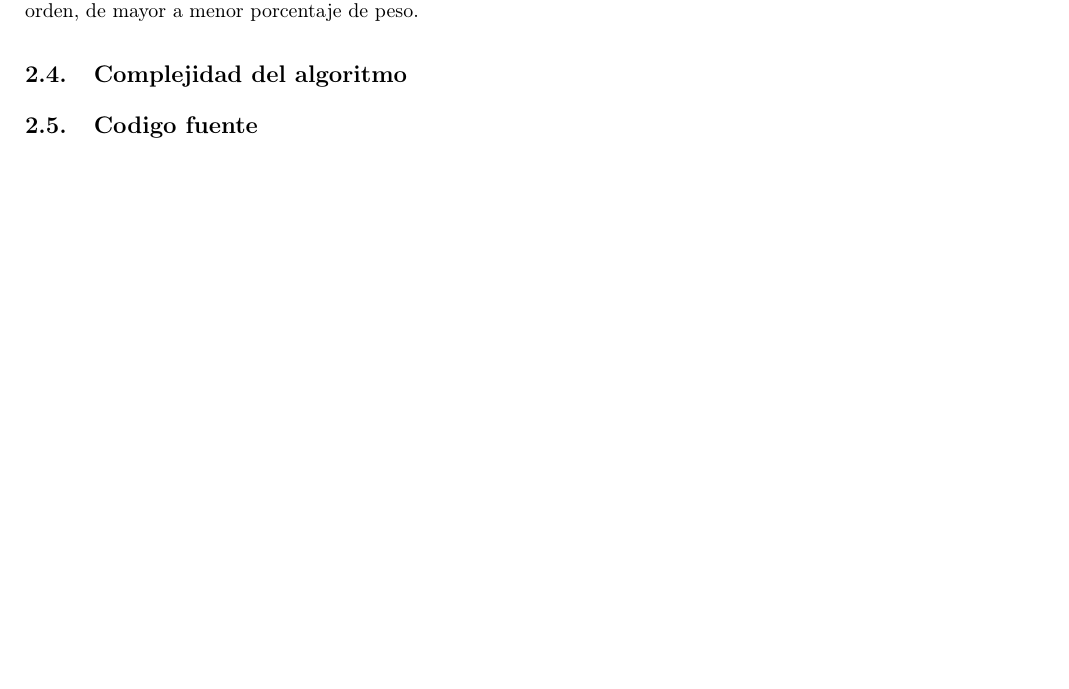
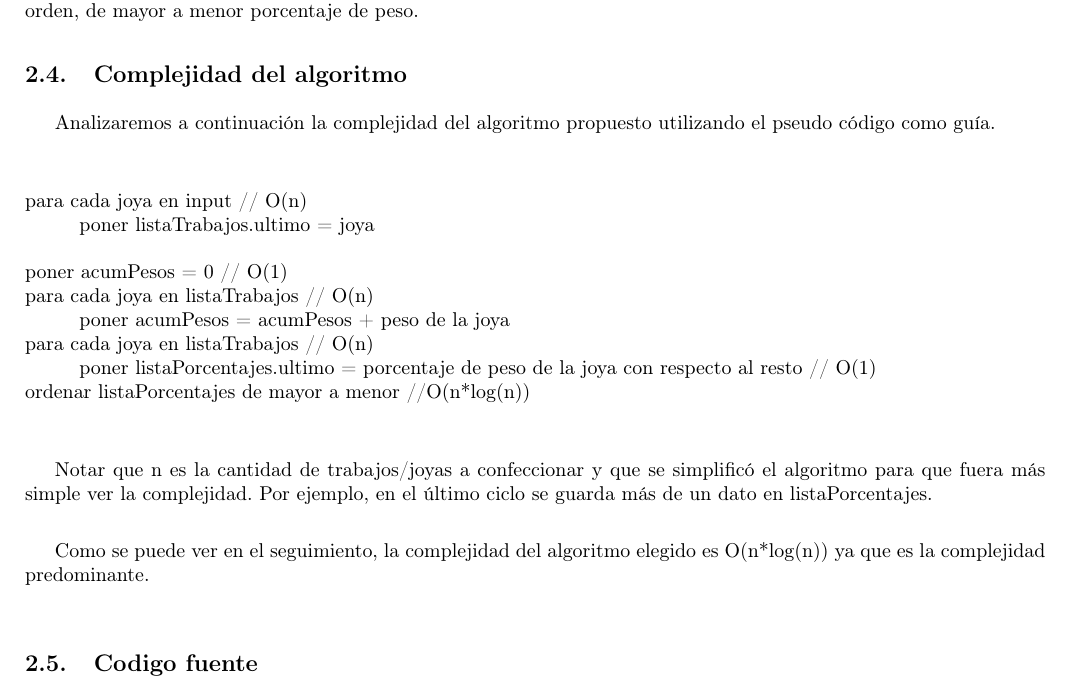
Before and after one commit to matguer/algoritmos3, a LaTeX document (tp1/informe/informe.tex, which reads tp1/informe/ej2.tex): part of page 5 of 6, cut so that both start at the same text, the shorter picture padded with empty space. Compiled offline with pdfLaTeX.

Commit message:
*Complejidad ej2

```diff
--- a/tp1/informe/ej2.tex
+++ b/tp1/informe/ej2.tex
@@ -54,6 +54,28 @@ Con esa idea, el algoritmo pretende ordenar las joyas de manera tal que la joya
 
 \subsection{Complejidad del algoritmo}
 
+Analizaremos a continuaci\'on la complejidad del algoritmo propuesto utilizando el pseudo c\'odigo como gu\'ia.\\
+
+\hangindent=\parindent
+\begin{tabbing}
+para c\=ada  joya en input						\/// O(n) \\
+	\>poner listaTrabajos.ultimo = joya	\\ \\
+
+poner acumPesos = 0				\/// O(1) \\
+para cada joya en listaTrabajos \/// O(n) \\
+	\>poner acumPesos = acumPesos + peso de la joya  \\
+
+para cada joya en listaTrabajos \/// O(n) \\
+	\>poner listaPorcentajes.ultimo = porcentaje de peso de la joya con respecto al resto   \/// O(1) \\
+
+ordenar listaPorcentajes de mayor a menor   \///O(n*log(n)) \\
+\end{tabbing}
+\hangindent=\parindent
+
+Notar que n es la cantidad de trabajos/joyas a confeccionar y que se simplific\'o el algoritmo para que fuera m\'as simple ver la complejidad. Por ejemplo, en el \'ultimo ciclo se guarda m\'as de un dato en listaPorcentajes.\\
+
+Como se puede ver en el seguimiento, la complejidad del algoritmo elegido es O(n*log(n)) ya que es la complejidad predominante.\\
+
 \subsection{Codigo fuente}
 
 \subsection{Casos de prueba}
```
